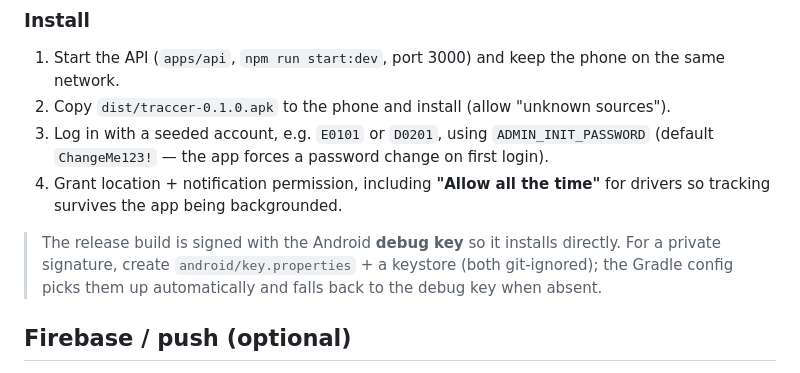
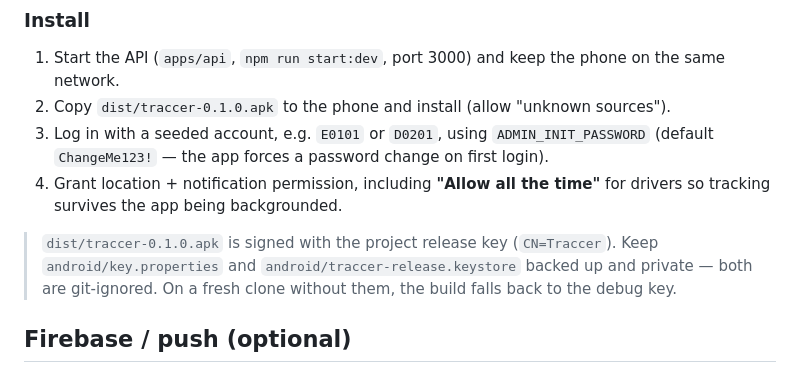
Before and after one commit to urfavuniabdo/UNI-Traking, a Markdown page: apps/mobile/README.md, the part around the change. Rendered like a GitHub page.

Commit message:
docs(mobile): note release-key signing and keystore backup

```diff
--- a/apps/mobile/README.md
+++ b/apps/mobile/README.md
@@ -54,9 +54,9 @@ points at `http://192.168.1.186:3000/api/v1`, so the phone must be on the same W
 4. Grant location + notification permission, including **"Allow all the time"** for drivers
    so tracking survives the app being backgrounded.
 
-> The release build is signed with the Android **debug key** so it installs directly.
-> For a private signature, create `android/key.properties` + a keystore (both git-ignored);
-> the Gradle config picks them up automatically and falls back to the debug key when absent.
+> `dist/traccer-0.1.0.apk` is signed with the project release key (`CN=Traccer`). Keep
+> `android/key.properties` and `android/traccer-release.keystore` backed up and private —
+> both are git-ignored. On a fresh clone without them, the build falls back to the debug key.
 
 ## Firebase / push (optional)
 
```
